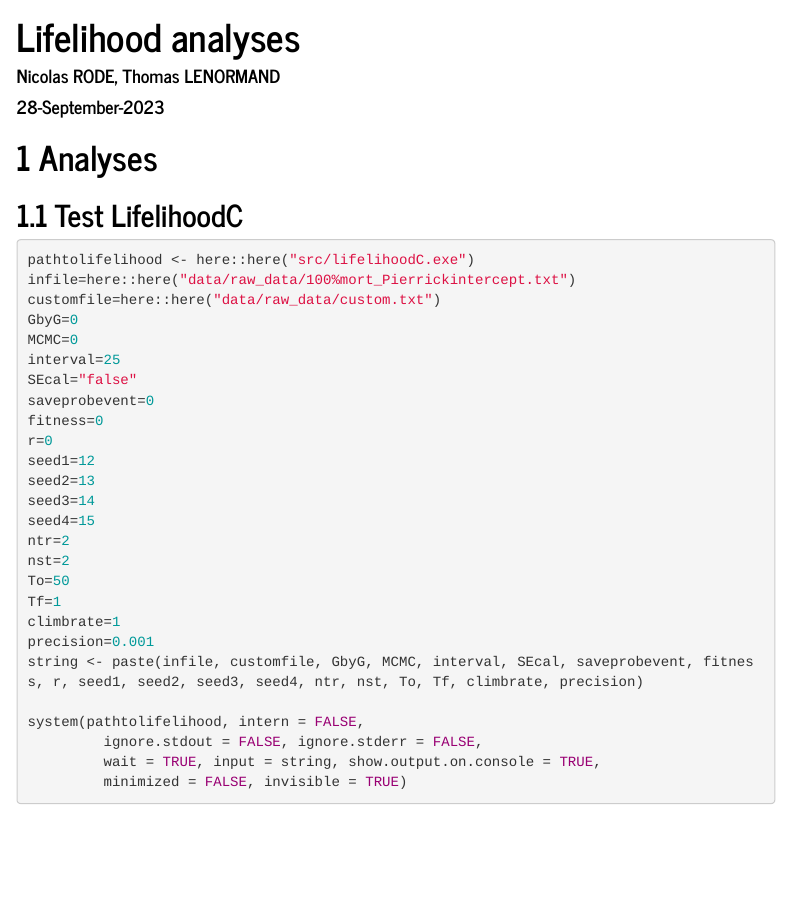
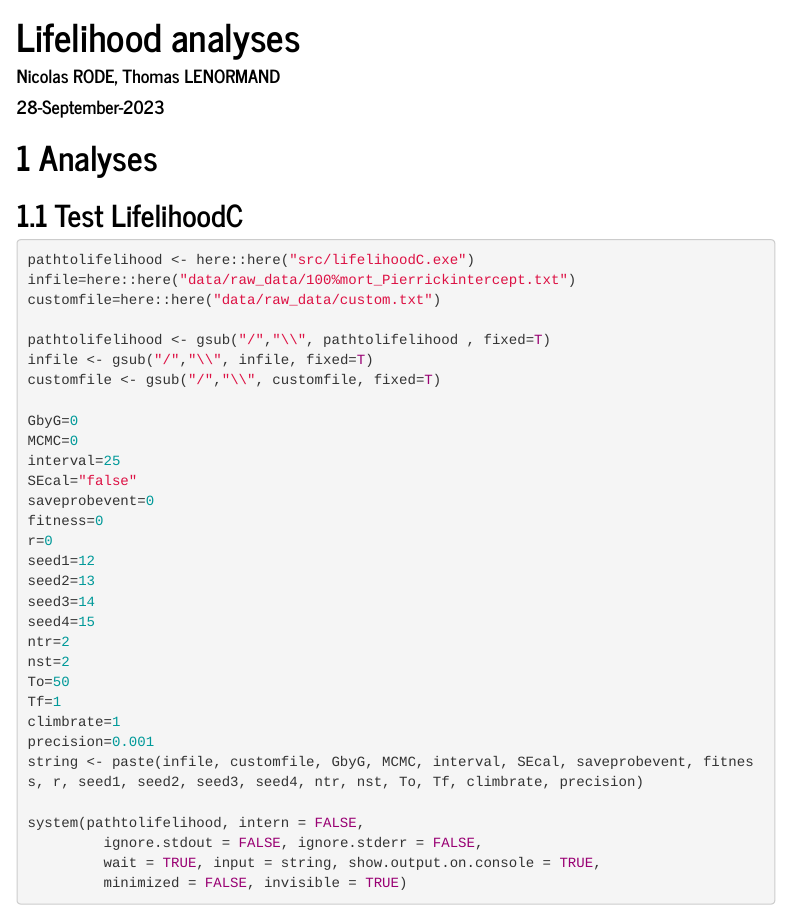
Before and after one commit to nrode/Lifelihood, an R Markdown document (reports/1_Lifelihood_Analyses.Rmd): the page in a window 1100 px wide, from its top. Rendered offline with R 4.5, knitr and Pandoc, with nearby package versions; menus at the side of the page are left out.

Commit message:
:dog: change path

```diff
--- a/reports/1_Lifelihood_Analyses.Rmd
+++ b/reports/1_Lifelihood_Analyses.Rmd
@@ -24,6 +24,11 @@ devtools::load_all()
 pathtolifelihood <- here::here("src/lifelihoodC.exe")
 infile=here::here("data/raw_data/100%mort_Pierrickintercept.txt")
 customfile=here::here("data/raw_data/custom.txt")
+
+pathtolifelihood <- gsub("/","\\", pathtolifelihood , fixed=T)
+infile <- gsub("/","\\", infile, fixed=T)
+customfile <- gsub("/","\\", customfile, fixed=T)
+
 GbyG=0
 MCMC=0
 interval=25
```
